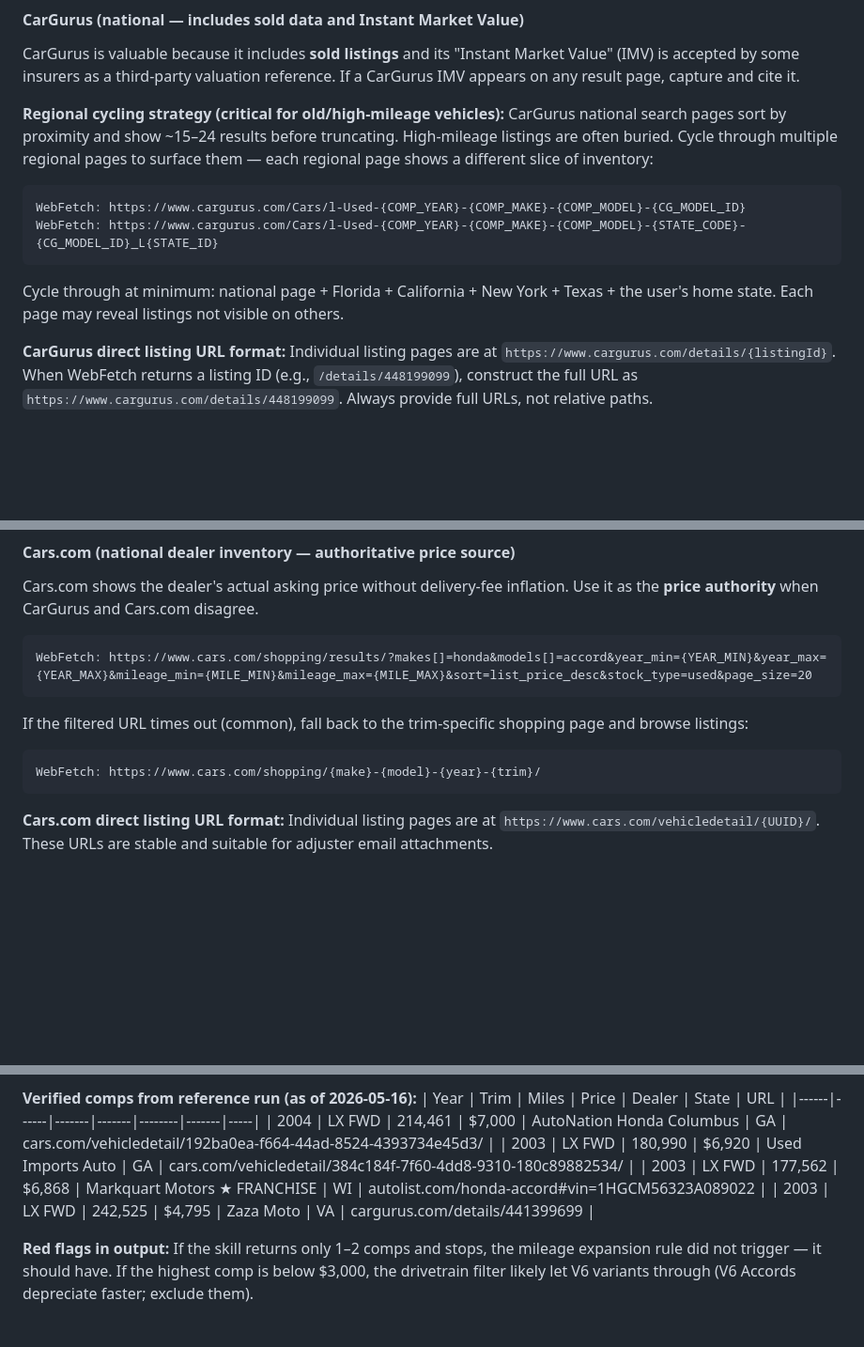
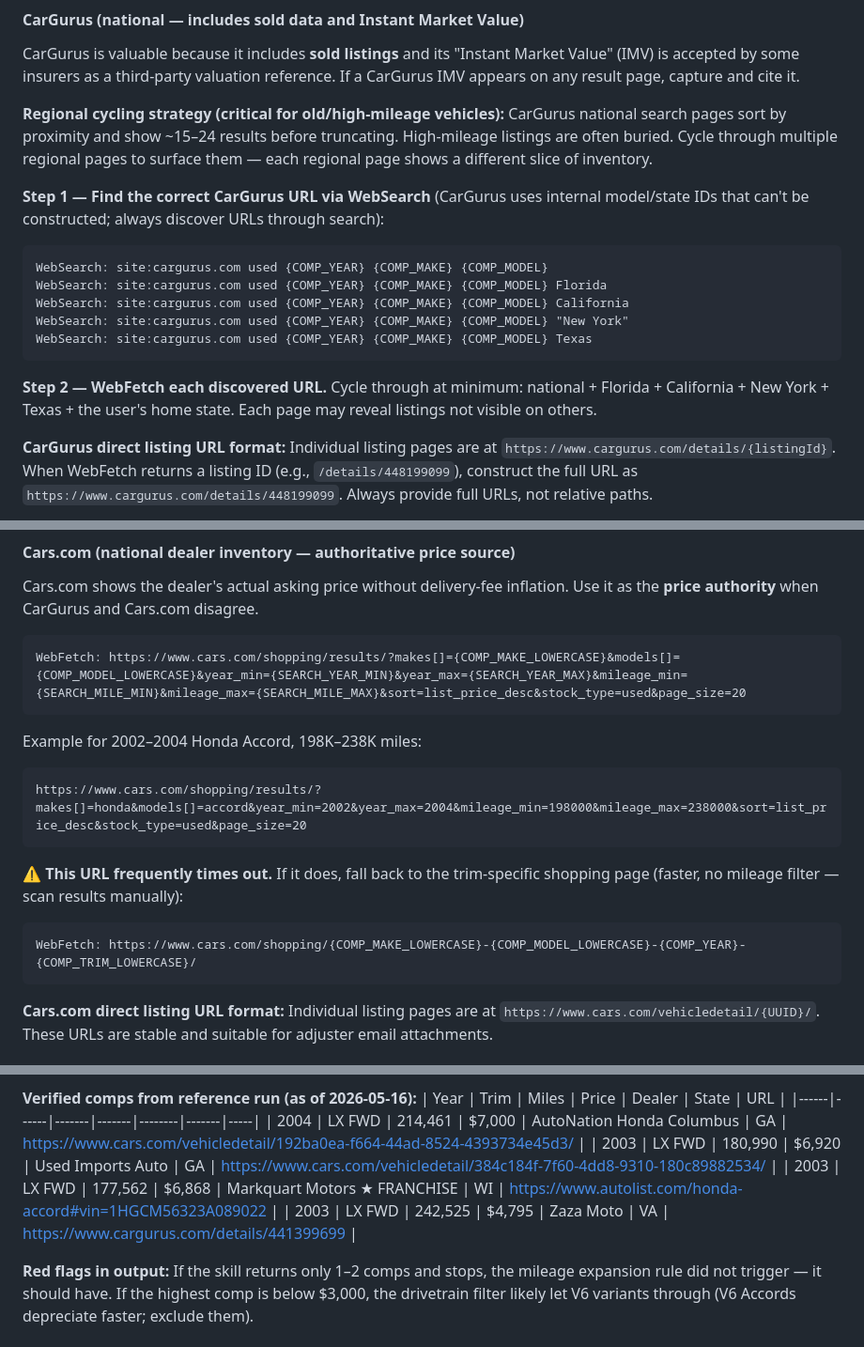
Before and after one commit to don-petry/don-petry, a Markdown page: skills/car-hunt/SKILL.md, 3 parts joined by grey strips. Shown at 94% size. Drawn GitHub-style; blank space fills up the shorter version.

Commit message:
fix(car-hunt): address PR review issues in Insurance Claim Comp mode
- Remove duplicate '---' separator before IC Mode section
- CarGurus URL templates: replace unresolvable {CG_MODEL_ID}/{STATE_ID}
  placeholders with WebSearch discovery pattern (CarGurus internal IDs
  cannot be constructed; must be found via site: search then WebFetch)
- Cars.com filtered URL: parameterize makes[]/models[] (was hardcoded to
  honda/accord); add concrete example; clarify timeout fallback
- Sold comps search: replace hardcoded "2025 OR 2026" with
  {CURRENT_YEAR-1} OR {CURRENT_YEAR} so it stays evergreen
- IC-TC-2 reference URLs: add https://www. prefix (were bare domain paths)

Co-Authored-By: Claude Sonnet 4.6 (1M context) <noreply@anthropic.com>

````diff
--- a/skills/car-hunt/SKILL.md
+++ b/skills/car-hunt/SKILL.md
@@ -1476,14 +1474,18 @@ Target CPO (certified pre-owned) listings specifically — they carry a premium
 
 CarGurus is valuable because it includes **sold listings** and its "Instant Market Value" (IMV) is accepted by some insurers as a third-party valuation reference. If a CarGurus IMV appears on any result page, capture and cite it.
 
-**Regional cycling strategy (critical for old/high-mileage vehicles):** CarGurus national search pages sort by proximity and show ~15–24 results before truncating. High-mileage listings are often buried. Cycle through multiple regional pages to surface them — each regional page shows a different slice of inventory:
-
-```
-WebFetch: https://www.cargurus.com/Cars/l-Used-{COMP_YEAR}-{COMP_MAKE}-{COMP_MODEL}-{CG_MODEL_ID}
-WebFetch: https://www.cargurus.com/Cars/l-Used-{COMP_YEAR}-{COMP_MAKE}-{COMP_MODEL}-{STATE_CODE}-{CG_MODEL_ID}_L{STATE_ID}
-```
-
-Cycle through at minimum: national page + Florida + California + New York + Texas + the user's home state. Each page may reveal listings not visible on others.
+**Regional cycling strategy (critical for old/high-mileage vehicles):** CarGurus national search pages sort by proximity and show ~15–24 results before truncating. High-mileage listings are often buried. Cycle through multiple regional pages to surface them — each regional page shows a different slice of inventory.
+
+**Step 1 — Find the correct CarGurus URL via WebSearch** (CarGurus uses internal model/state IDs that can't be constructed; always discover URLs through search):
+```
+WebSearch: site:cargurus.com used {COMP_YEAR} {COMP_MAKE} {COMP_MODEL}
+WebSearch: site:cargurus.com used {COMP_YEAR} {COMP_MAKE} {COMP_MODEL} Florida
+WebSearch: site:cargurus.com used {COMP_YEAR} {COMP_MAKE} {COMP_MODEL} California
+WebSearch: site:cargurus.com used {COMP_YEAR} {COMP_MAKE} {COMP_MODEL} "New York"
+WebSearch: site:cargurus.com used {COMP_YEAR} {COMP_MAKE} {COMP_MODEL} Texas
+```
+
+**Step 2 — WebFetch each discovered URL.** Cycle through at minimum: national + Florida + California + New York + Texas + the user's home state. Each page may reveal listings not visible on others.
 
 **CarGurus direct listing URL format:** Individual listing pages are at `https://www.cargurus.com/details/{listingId}`. When WebFetch returns a listing ID (e.g., `/details/448199099`), construct the full URL as `https://www.cargurus.com/details/448199099`. Always provide full URLs, not relative paths.
 
@@ -1494,12 +1496,17 @@ Cycle through at minimum: national page + Florida + California + New York + Texa
 Cars.com shows the dealer's actual asking price without delivery-fee inflation. Use it as the **price authority** when CarGurus and Cars.com disagree.
 
 ```
-WebFetch: https://www.cars.com/shopping/results/?makes[]=honda&models[]=accord&year_min={YEAR_MIN}&year_max={YEAR_MAX}&mileage_min={MILE_MIN}&mileage_max={MILE_MAX}&sort=list_price_desc&stock_type=used&page_size=20
-```
-
-If the filtered URL times out (common), fall back to the trim-specific shopping page and browse listings:
-```
-WebFetch: https://www.cars.com/shopping/{make}-{model}-{year}-{trim}/
+WebFetch: https://www.cars.com/shopping/results/?makes[]={COMP_MAKE_LOWERCASE}&models[]={COMP_MODEL_LOWERCASE}&year_min={SEARCH_YEAR_MIN}&year_max={SEARCH_YEAR_MAX}&mileage_min={SEARCH_MILE_MIN}&mileage_max={SEARCH_MILE_MAX}&sort=list_price_desc&stock_type=used&page_size=20
+```
+
+Example for 2002–2004 Honda Accord, 198K–238K miles:
+```
+https://www.cars.com/shopping/results/?makes[]=honda&models[]=accord&year_min=2002&year_max=2004&mileage_min=198000&mileage_max=238000&sort=list_price_desc&stock_type=used&page_size=20
+```
+
+**⚠️ This URL frequently times out.** If it does, fall back to the trim-specific shopping page (faster, no mileage filter — scan results manually):
+```
+WebFetch: https://www.cars.com/shopping/{COMP_MAKE_LOWERCASE}-{COMP_MODEL_LOWERCASE}-{COMP_YEAR}-{COMP_TRIM_LOWERCASE}/
 ```
 
 **Cars.com direct listing URL format:** Individual listing pages are at `https://www.cars.com/vehicledetail/{UUID}/`. These URLs are stable and suitable for adjuster email attachments.
@@ -1757,10 +1764,10 @@ Use these to verify the mode behaves correctly. Each test describes the input, w
 **Verified comps from reference run (as of 2026-05-16):**
 | Year | Trim | Miles | Price | Dealer | State | URL |
 |------|------|-------|-------|--------|-------|-----|
-| 2004 | LX FWD | 214,461 | $7,000 | AutoNation Honda Columbus | GA | cars.com/vehicledetail/192ba0ea-f664-44ad-8524-4393734e45d3/ |
-| 2003 | LX FWD | 180,990 | $6,920 | Used Imports Auto | GA | cars.com/vehicledetail/384c184f-7f60-4dd8-9310-180c89882534/ |
-| 2003 | LX FWD | 177,562 | $6,868 | Markquart Motors ★ FRANCHISE | WI | autolist.com/honda-accord#vin=1HGCM56323A089022 |
-| 2003 | LX FWD | 242,525 | $4,795 | Zaza Moto | VA | cargurus.com/details/441399699 |
+| 2004 | LX FWD | 214,461 | $7,000 | AutoNation Honda Columbus | GA | https://www.cars.com/vehicledetail/192ba0ea-f664-44ad-8524-4393734e45d3/ |
+| 2003 | LX FWD | 180,990 | $6,920 | Used Imports Auto | GA | https://www.cars.com/vehicledetail/384c184f-7f60-4dd8-9310-180c89882534/ |
+| 2003 | LX FWD | 177,562 | $6,868 | Markquart Motors ★ FRANCHISE | WI | https://www.autolist.com/honda-accord#vin=1HGCM56323A089022 |
+| 2003 | LX FWD | 242,525 | $4,795 | Zaza Moto | VA | https://www.cargurus.com/details/441399699 |
 
 **Red flags in output:** If the skill returns only 1–2 comps and stops, the mileage expansion rule did not trigger — it should have. If the highest comp is below $3,000, the drivetrain filter likely let V6 variants through (V6 Accords depreciate faster; exclude them).
 
````
Also changed, not shown: other parts of skills/car-hunt/SKILL.md (+1 -3 lines).
